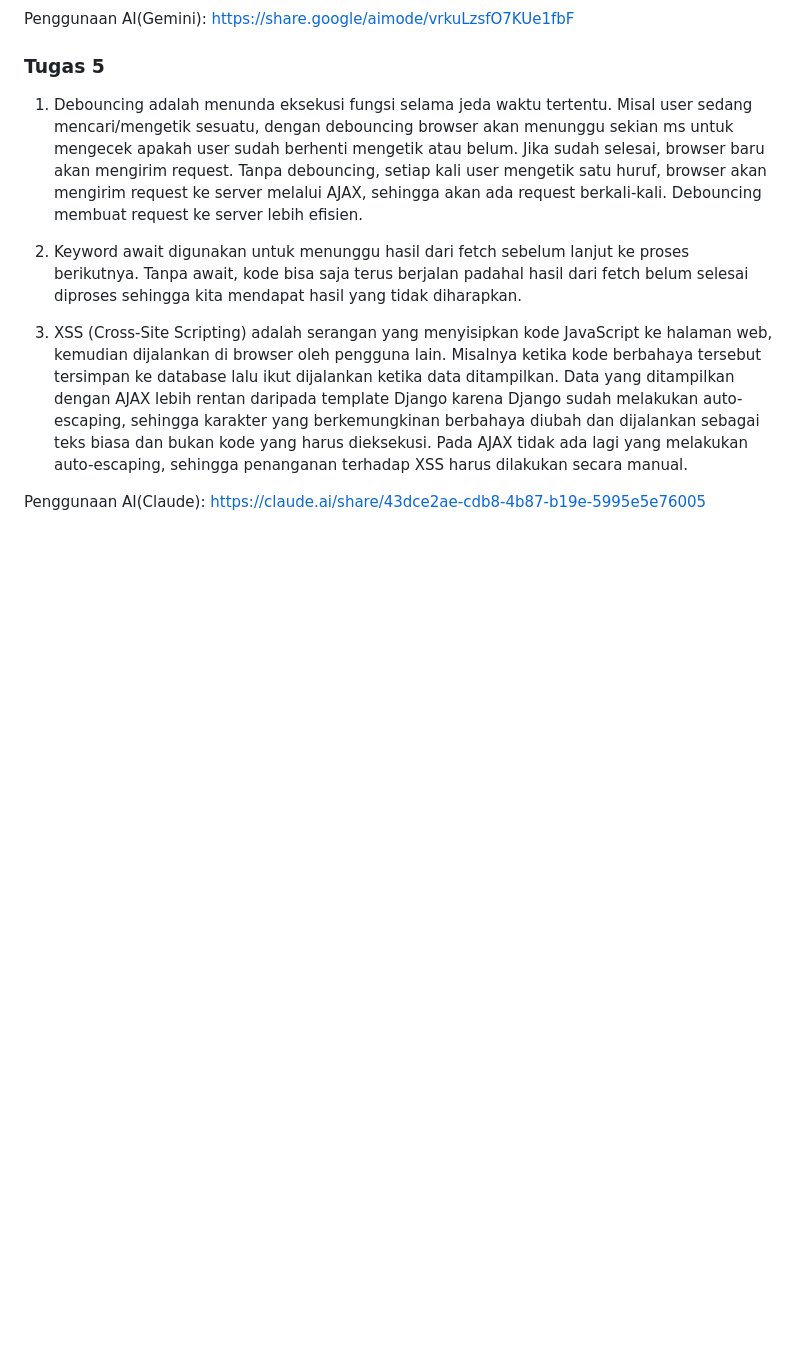
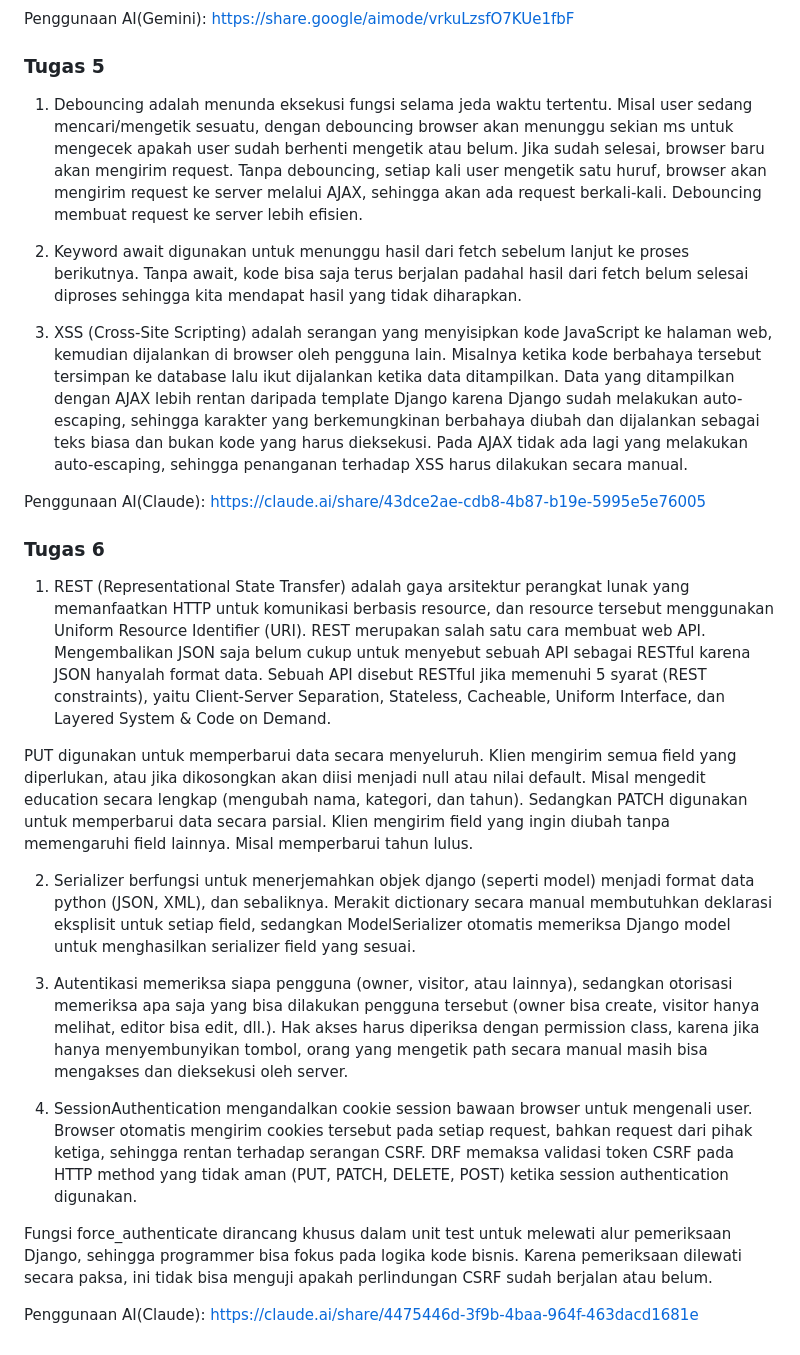
Before and after one commit to ridhoanwar24/myportofolio, a Markdown page: README.md, the part around the change. GitHub-like rendering; blank space fills up the shorter version.

Commit message:
docs: menjawab pertanyaan reflektif Menjawab pertanyaan reflektif tugas 6 dan menyertakan AI disclosure.

```diff
--- a/README.md
+++ b/README.md
@@ -68,3 +68,20 @@ https://share.google/aimode/vrkuLzsfO7KUe1fbF
 
 Penggunaan AI(Claude):
 https://claude.ai/share/43dce2ae-cdb8-4b87-b19e-5995e5e76005
+
+### Tugas 6
+
+1. REST (Representational State Transfer) adalah gaya arsitektur perangkat lunak yang memanfaatkan HTTP untuk komunikasi berbasis resource, dan resource tersebut menggunakan Uniform Resource Identifier (URI). REST merupakan salah satu cara membuat web API. Mengembalikan JSON saja belum cukup untuk menyebut sebuah API sebagai RESTful karena JSON hanyalah format data. Sebuah API disebut RESTful jika memenuhi 5 syarat (REST constraints), yaitu Client-Server Separation, Stateless, Cacheable, Uniform Interface, dan Layered System & Code on Demand.
+
+PUT digunakan untuk memperbarui data secara menyeluruh. Klien mengirim semua field yang diperlukan, atau jika dikosongkan akan diisi menjadi null atau nilai default. Misal mengedit education secara lengkap (mengubah nama, kategori, dan tahun). Sedangkan PATCH digunakan untuk memperbarui data secara parsial. Klien mengirim field yang ingin diubah tanpa memengaruhi field lainnya. Misal memperbarui tahun lulus.
+
+2. Serializer berfungsi untuk menerjemahkan objek django (seperti model) menjadi format data python (JSON, XML), dan sebaliknya. Merakit dictionary secara manual membutuhkan deklarasi eksplisit untuk setiap field, sedangkan ModelSerializer otomatis memeriksa Django model untuk menghasilkan serializer field yang sesuai.
+
+3. Autentikasi memeriksa siapa pengguna (owner, visitor, atau lainnya), sedangkan otorisasi memeriksa apa saja yang bisa dilakukan pengguna tersebut (owner bisa create, visitor hanya melihat, editor bisa edit, dll.). Hak akses harus diperiksa dengan permission class, karena jika hanya menyembunyikan tombol, orang yang mengetik path secara manual masih bisa mengakses dan dieksekusi oleh server.
+
+4. SessionAuthentication mengandalkan cookie session bawaan browser untuk mengenali user. Browser otomatis mengirim cookies tersebut pada setiap request, bahkan request dari pihak ketiga, sehingga rentan terhadap serangan CSRF. DRF memaksa validasi token CSRF pada HTTP method yang tidak aman (PUT, PATCH, DELETE, POST) ketika session authentication digunakan.
+
+Fungsi force_authenticate dirancang khusus dalam unit test untuk melewati alur pemeriksaan Django, sehingga programmer bisa fokus pada logika kode bisnis. Karena pemeriksaan dilewati secara paksa, ini tidak bisa menguji apakah perlindungan CSRF sudah berjalan atau belum.
+
+Penggunaan AI(Claude):
+https://claude.ai/share/4475446d-3f9b-4baa-964f-463dacd1681e
```
